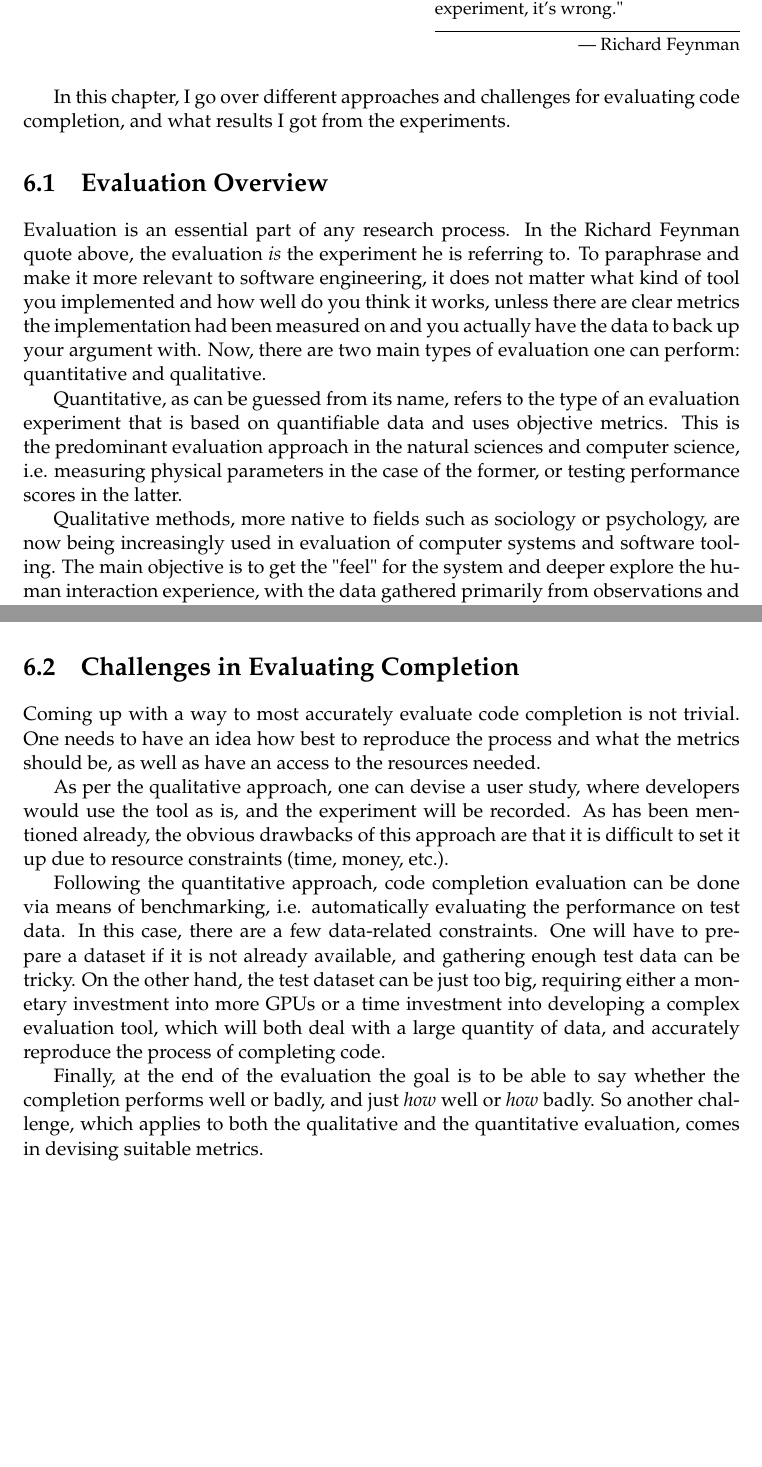
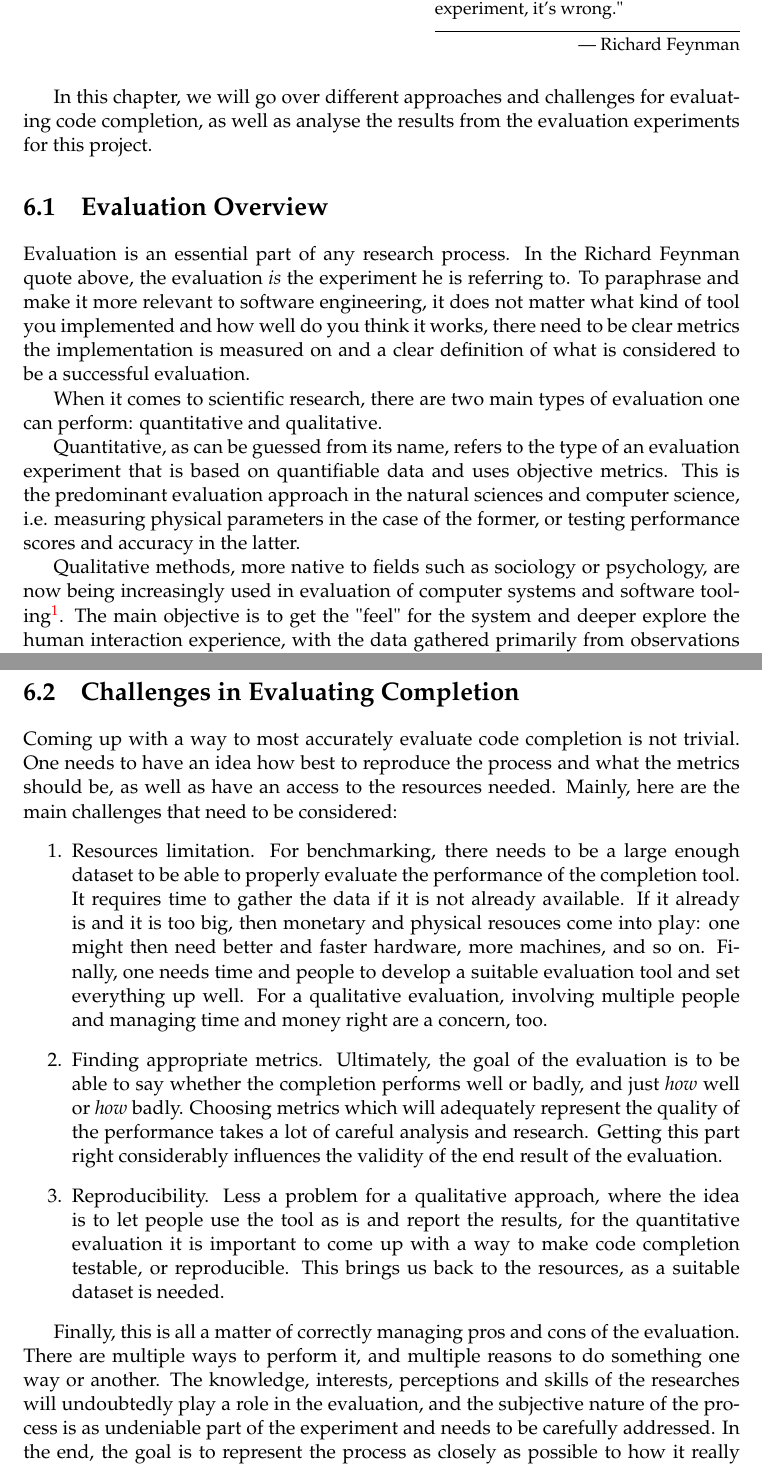
Before and after one commit to myroslavarm/bachelor_thesis, a LaTeX thesis (thesis/thesis.tex, which reads thesis/chapters/Evaluation.tex): two parts of pages 30 and 31 of 39 before the commit and two parts of pages 30 and 31 of 40 after it, joined at a grey line, cut so that both start at the same text, the shorter picture padded with empty space. Compiled offline with pdfLaTeX.

Commit message:
evaluation chapter final rewrite pt 1

```diff
--- a/thesis/chapters/Evaluation.tex
+++ b/thesis/chapters/Evaluation.tex
@@ -3,27 +3,30 @@
 
 \epigraph{"It doesn't matter how beautiful your theory is, it doesn't matter how smart you are. If it doesn't agree with experiment, it's wrong."}{--- \textup{Richard Feynman}}
 
-In this chapter, I go over different approaches and challenges for evaluating code completion, and what results I got from the experiments.
+In this chapter, we will go over different approaches and challenges for evaluating code completion, as well as analyse the results from the evaluation experiments for this project.
 
 \section{Evaluation Overview}
 \label{sec:Evaluation-Overview}
-Evaluation is an essential part of any research process. In the Richard Feynman quote above, the evaluation \textit{is} the experiment he is referring to. To paraphrase and make it more relevant to software engineering, it does not matter what kind of tool you implemented and how well do you think it works, unless there are clear metrics the implementation had been measured on and you actually have the data to back up your argument with. Now, there are two main types of evaluation one can perform: quantitative and qualitative.
+Evaluation is an essential part of any research process. In the Richard Feynman quote above, the evaluation \textit{is} the experiment he is referring to. To paraphrase and make it more relevant to software engineering, it does not matter what kind of tool you implemented and how well do you think it works, there need to be clear metrics the implementation is measured on and a clear definition of what is considered to be a successful evaluation.
 
-Quantitative, as can be guessed from its name, refers to the type of an evaluation experiment that is based on quantifiable data and uses objective metrics. This is the predominant evaluation approach in the natural sciences and computer science, i.e. measuring physical parameters in the case of the former, or testing performance scores in the latter.
+When it comes to scientific research, there are two main types of evaluation one can perform: quantitative and qualitative.
 
-Qualitative methods, more native to fields such as sociology or psychology, are now being increasingly used in evaluation of computer systems and software tooling. The main objective is to get the "feel" for the system and deeper explore the human interaction experience, with the data gathered primarily from observations and interviews and subsequently analysed. (\cite{Hazz06a} in their paper discuss the qualitative approach and its relationship to the quantitative one.)
+Quantitative, as can be guessed from its name, refers to the type of an evaluation experiment that is based on quantifiable data and uses objective metrics. This is the predominant evaluation approach in the natural sciences and computer science, i.e. measuring physical parameters in the case of the former, or testing performance scores and accuracy in the latter.
 
-Conventionally, a proper qualitative evaluation requires an extensive set-up, involving multiple people, recording their coding process, conducting feedback interviews, and so on. However, due to lack of time, the qualitative evaluation I conducted for this project is more minimal. It involves manually selecting a number of common use cases and interacting with them as a user normally would, while recording the results and their meaning. (\cite{Kapl05a} describe an extensive qualitative evaluation example and talk about the key benefits and considerations of this approach.)
+Qualitative methods, more native to fields such as sociology or psychology, are now being increasingly used in evaluation of computer systems and software tooling\footnote{\cite{Hazz06a} in their paper discuss the qualitative approach and its relationship to the quantitative one.}. The main objective is to get the "feel" for the system and deeper explore the human interaction experience, with the data gathered primarily from observations and interviews and subsequently analysed.
+
+Conventionally, a proper qualitative evaluation\footnote{\cite{Kapl05a} describe an extensive qualitative evaluation example and talk about the key benefits and considerations of this approach.} requires an extensive set-up, involving multiple people, recording their coding process, conducting feedback interviews, and so on. However, due to lack of time, the qualitative evaluation I conducted for this project is more minimal. Particularly, it involves manually selecting a number of common use cases and interacting with them as a user normally would, while recording the results and their meaning.
 
 \section{Challenges in Evaluating Completion}
 \label{sec:Evaluation-Challenges}
-Coming up with a way to most accurately evaluate code completion is not trivial. One needs to have an idea how best to reproduce the process and what the metrics should be, as well as have an access to the resources needed.
+Coming up with a way to most accurately evaluate code completion is not trivial. One needs to have an idea how best to reproduce the process and what the metrics should be, as well as have an access to the resources needed. Mainly, here are the main challenges that need to be considered:
+\begin{enumerate}
+    \item Resources limitation. For benchmarking, there needs to be a large enough dataset to be able to properly evaluate the performance of the completion tool. It requires time to gather the data if it is not already available. If it already is and it is too big, then monetary and physical resouces come into play: one might then need better and faster hardware, more machines, and so on. Finally, one needs time and people to develop a suitable evaluation tool and set everything up well. For a qualitative evaluation, involving multiple people and managing time and money right are a concern, too.
+    \item Finding appropriate metrics. Ultimately, the goal of the evaluation is to be able to say whether the completion performs well or badly, and just \textit{how} well or \textit{how} badly. Choosing metrics which will adequately represent the quality of the performance takes a lot of careful analysis and research. Getting this part right considerably influences the validity of the end result of the evaluation.
+    \item Reproducibility. Less a problem for a qualitative approach, where the idea is to let people use the tool as is and report the results, for the quantitative evaluation it is important to come up with a way to make code completion testable, or reproducible. This brings us back to the resources, as a suitable dataset is needed.
+\end{enumerate}
 
-As per the qualitative approach, one can devise a user study, where developers would use the tool as is, and the experiment will be recorded. As has been mentioned already, the obvious drawbacks of this approach are that it is difficult to set it up due to resource constraints (time, money, etc.).
-
-Following the quantitative approach, code completion evaluation can be done via means of benchmarking, i.e. automatically evaluating the performance on test data. In this case, there are a few data-related constraints. One will have to prepare a dataset if it is not already available, and gathering enough test data can be tricky. On the other hand, the test dataset can be just too big, requiring either a monetary investment into more GPUs or a time investment into developing a complex evaluation tool, which will both deal with a large quantity of data, and accurately reproduce the process of completing code.
-
-Finally, at the end of the evaluation the goal is to be able to say whether the completion performs well or badly, and just \textit{how} well or \textit{how} badly. So another challenge, which applies to both the qualitative and the quantitative evaluation, comes in devising suitable metrics.
+Finally, this is all a matter of correctly managing pros and cons of the evaluation. There are multiple ways to perform it, and multiple reasons to do something one way or another. The knowledge, interests, perceptions and skills of the researches will undoubtedly play a role in the evaluation, and the subjective nature of the process is as undeniable part of the experiment and needs to be carefully addressed. In the end, the goal is to represent the process as closely as possible to how it really happens, and report the results that will be suitably meaningful, while exercising a healthy amount of unbiased professional detachment.
 
 \section{Quantitative Evaluation}
 \label{sec:Evaluation-Quantitative}
```
Also changed, not shown: thesis/thesis.tex (+1 -1 lines), thesis/chapters/Evaluation.tex (10 more changed lines).
